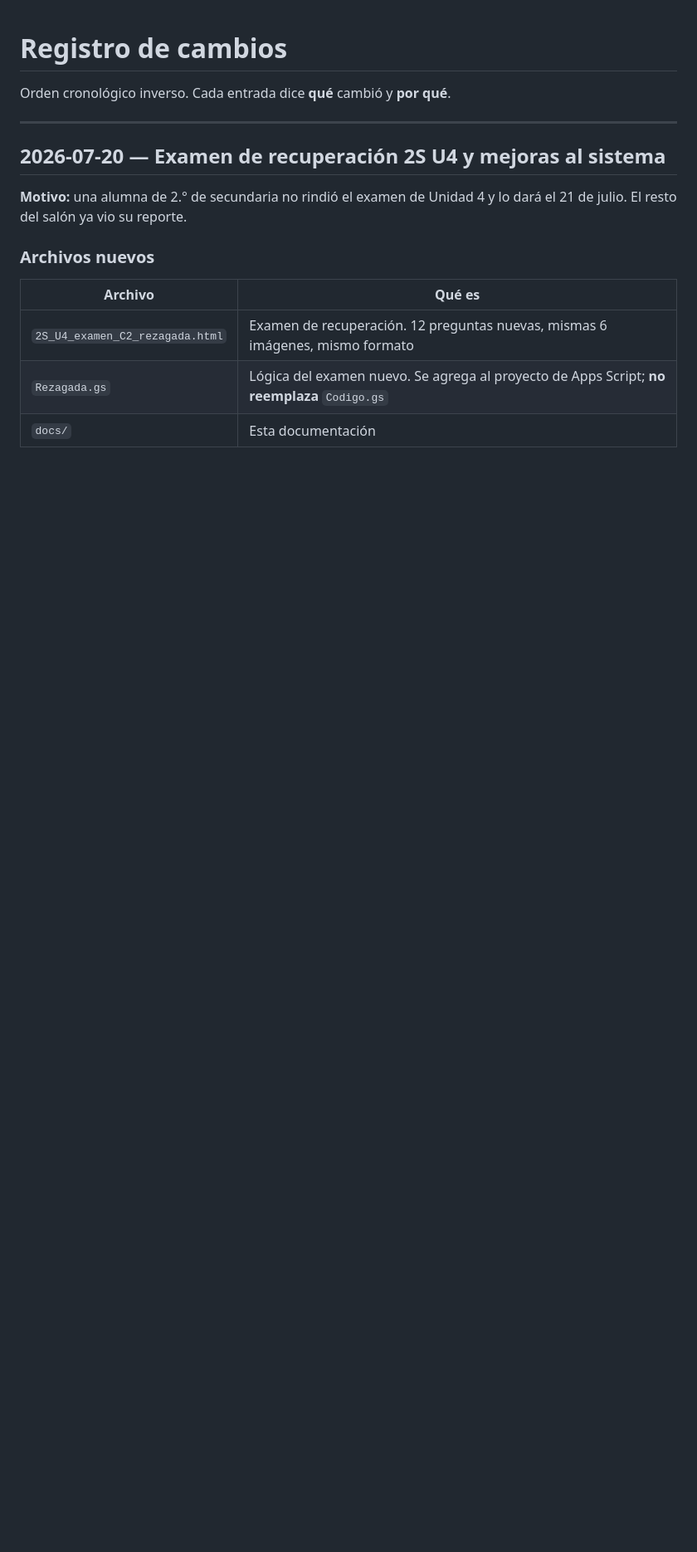
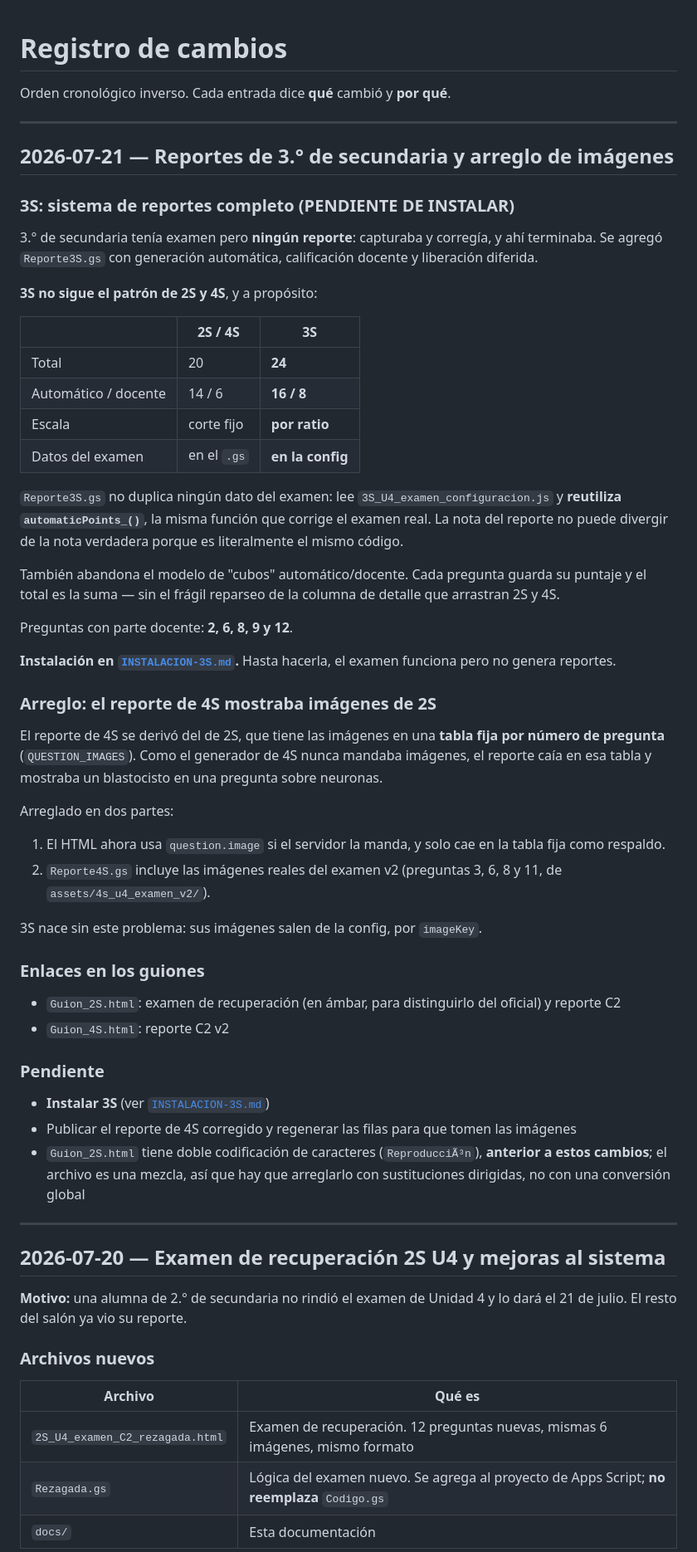
Before and after one commit to jorggefm/guiones-cyt-2026, a Markdown page: docs/CHANGELOG.md, the part around the change. Shown at 83% size. Rendered like a GitHub page; blank space fills up the shorter version.

Commit message:
Reportes de 3S + arreglo de imagenes en el reporte de 4S
3S no tenia reporte: capturaba y corregia y ahi terminaba. Reporte3S.gs
lo agrega leyendo la config del examen y reutilizando automaticPoints_(),
asi la nota del reporte no puede divergir de la real. 24 puntos, escala
por ratio, docentes en 2, 6, 8, 9 y 12.

El reporte de 4S mostraba imagenes de 2S porque heredaba una tabla fija
por numero de pregunta. Ahora la imagen viaja dentro de cada pregunta.

Co-Authored-By: Claude Opus 4.8 <noreply@anthropic.com>

```diff
--- a/docs/CHANGELOG.md
+++ b/docs/CHANGELOG.md
@@ -1,6 +1,70 @@
 # Registro de cambios
 
 Orden cronológico inverso. Cada entrada dice **qué** cambió y **por qué**.
+
+---
+
+## 2026-07-21 — Reportes de 3.° de secundaria y arreglo de imágenes
+
+### 3S: sistema de reportes completo (PENDIENTE DE INSTALAR)
+
+3.° de secundaria tenía examen pero **ningún reporte**: capturaba y corregía, y
+ahí terminaba. Se agregó `Reporte3S.gs` con generación automática, calificación
+docente y liberación diferida.
+
+**3S no sigue el patrón de 2S y 4S**, y a propósito:
+
+| | 2S / 4S | 3S |
+|---|---|---|
+| Total | 20 | **24** |
+| Automático / docente | 14 / 6 | **16 / 8** |
+| Escala | corte fijo | **por ratio** |
+| Datos del examen | en el `.gs` | **en la config** |
+
+`Reporte3S.gs` no duplica ningún dato del examen: lee
+`3S_U4_examen_configuracion.js` y **reutiliza `automaticPoints_()`**, la misma
+función que corrige el examen real. La nota del reporte no puede divergir de la
+nota verdadera porque es literalmente el mismo código.
+
+También abandona el modelo de "cubos" automático/docente. Cada pregunta guarda
+su puntaje y el total es la suma — sin el frágil reparseo de la columna de
+detalle que arrastran 2S y 4S.
+
+Preguntas con parte docente: **2, 6, 8, 9 y 12**.
+
+**Instalación en [`INSTALACION-3S.md`](INSTALACION-3S.md).** Hasta hacerla, el
+examen funciona pero no genera reportes.
+
+### Arreglo: el reporte de 4S mostraba imágenes de 2S
+
+El reporte de 4S se derivó del de 2S, que tiene las imágenes en una **tabla fija
+por número de pregunta** (`QUESTION_IMAGES`). Como el generador de 4S nunca
+mandaba imágenes, el reporte caía en esa tabla y mostraba un blastocisto en una
+pregunta sobre neuronas.
+
+Arreglado en dos partes:
+
+1. El HTML ahora usa `question.image` si el servidor la manda, y solo cae en la
+   tabla fija como respaldo.
+2. `Reporte4S.gs` incluye las imágenes reales del examen v2 (preguntas 3, 6, 8
+   y 11, de `assets/4s_u4_examen_v2/`).
+
+3S nace sin este problema: sus imágenes salen de la config, por `imageKey`.
+
+### Enlaces en los guiones
+
+- `Guion_2S.html`: examen de recuperación (en ámbar, para distinguirlo del
+  oficial) y reporte C2
+- `Guion_4S.html`: reporte C2 v2
+
+### Pendiente
+
+- **Instalar 3S** (ver [`INSTALACION-3S.md`](INSTALACION-3S.md))
+- Publicar el reporte de 4S corregido y regenerar las filas para que tomen las
+  imágenes
+- `Guion_2S.html` tiene doble codificación de caracteres (`ReproducciÃ³n`),
+  **anterior a estos cambios**; el archivo es una mezcla, así que hay que
+  arreglarlo con sustituciones dirigidas, no con una conversión global
 
 ---
 
```
